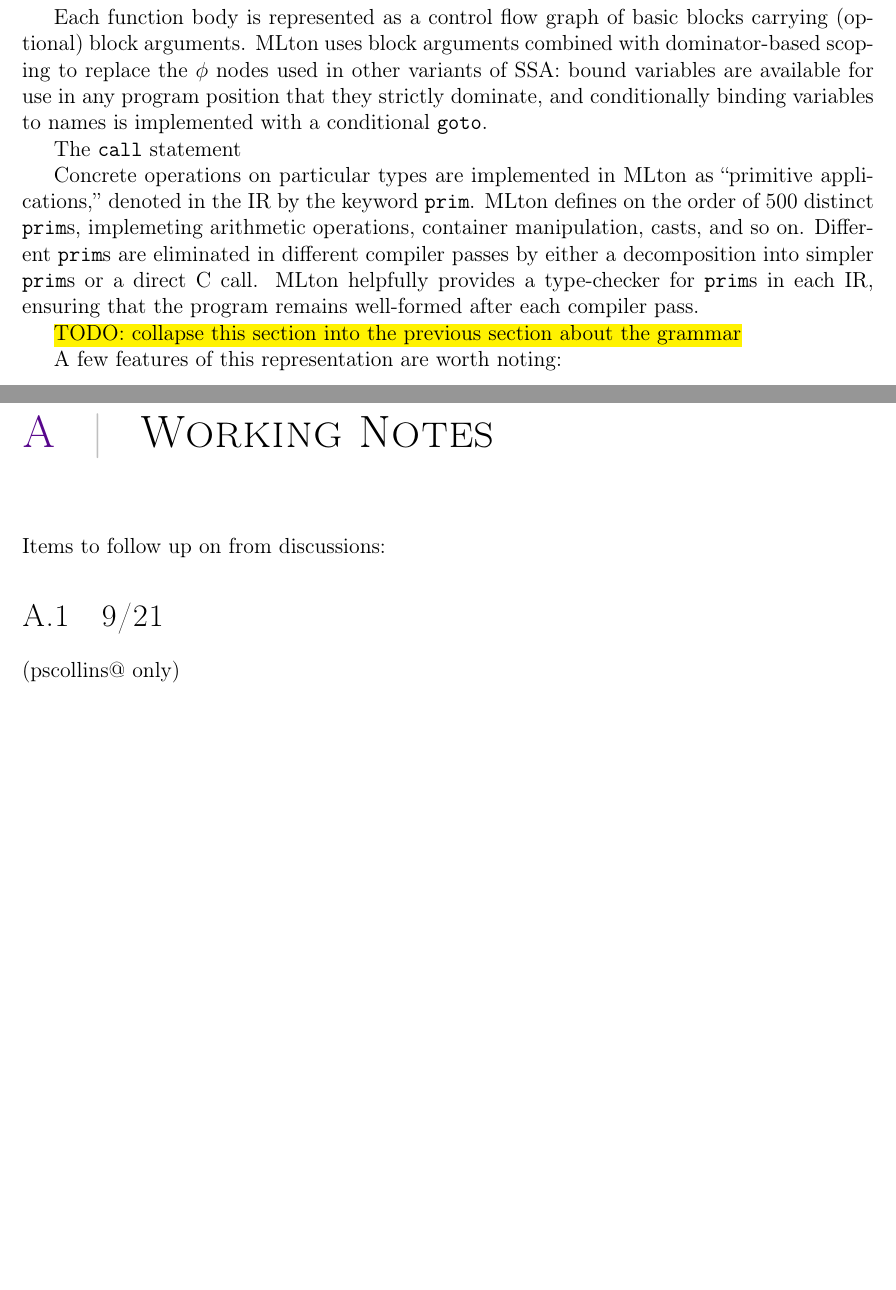
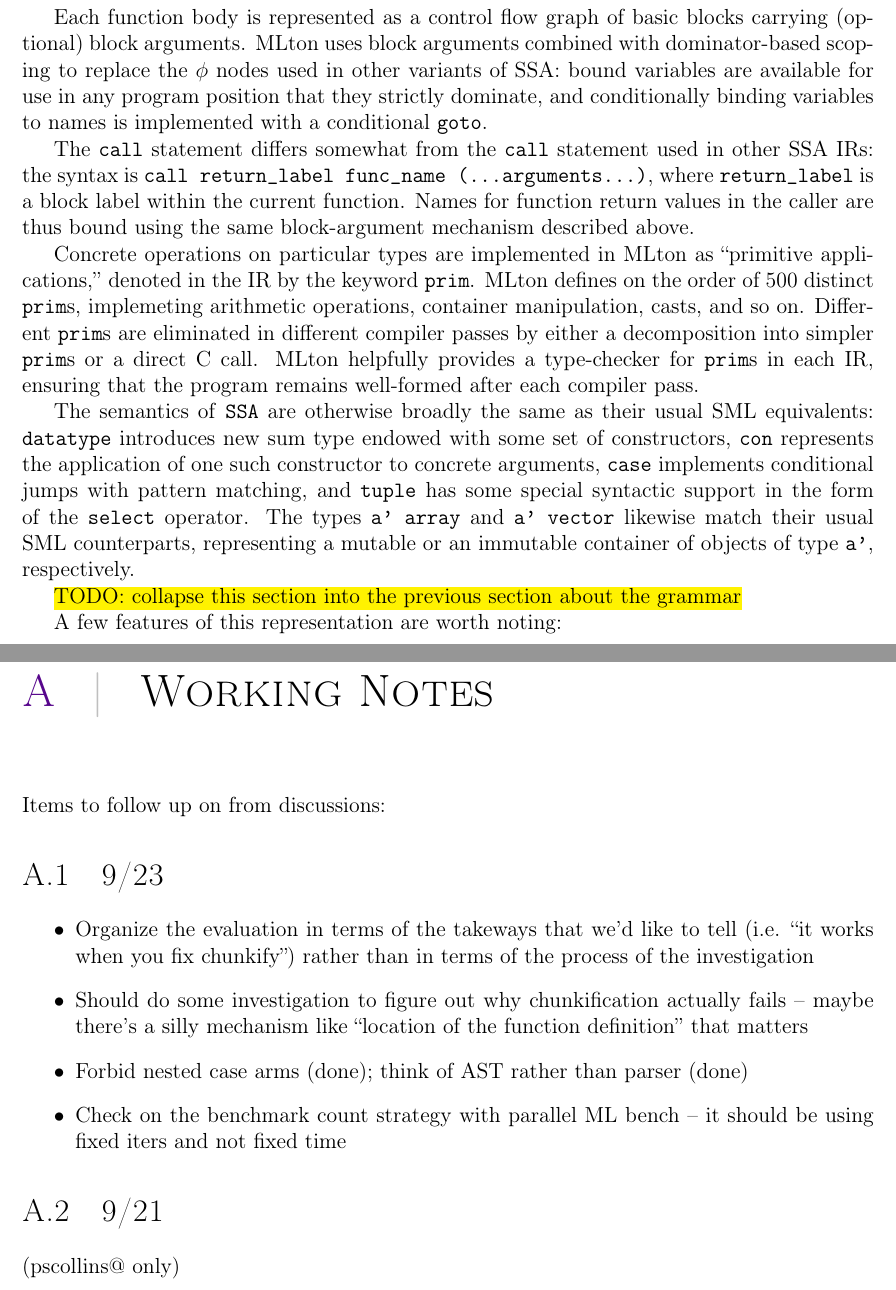
Before and after one commit to pscollins/mpl-opt-writeup, a LaTeX thesis (latex/solution.tex, which reads latex/chapters/appendix_notes.tex, latex/chapters/background.tex): two parts of pages 12 and 99 of 101, joined at a grey line, cut so that both start at the same text, the shorter picture padded with empty space. Compiled offline with pdfLaTeX.

Commit message:
mark down notes

```diff
--- a/latex/chapters/appendix_notes.tex
+++ b/latex/chapters/appendix_notes.tex
@@ -1,5 +1,19 @@
 
 Items to follow up on from discussions:
+
+\section{9/23}
+
+\begin{itemize}
+\item Organize the evaluation in terms of the takeways that we'd like to tell
+  (i.e. ``it works when you fix chunkify'') rather than in terms of the process
+  of the investigation
+\item Should do some investigation to figure out why chunkification actually
+  fails -- maybe there's a silly mechanism like ``location of the function
+  definition'' that matters
+\item Forbid nested case arms (done); think of AST rather than parser (done)
+\item Check on the benchmark count strategy with parallel ML bench -- it should
+  be using fixed iters and not fixed time
+\end{itemize}
 
 \section{9/21}
 
--- a/latex/chapters/background.tex
+++ b/latex/chapters/background.tex
@@ -162,7 +162,11 @@ SSA: bound variables are available for use in any program position that they
 strictly dominate, and conditionally binding variables to names is implemented
 with a conditional \texttt{goto}.
 
-The \texttt{call} statement
+The \texttt{call} statement differs somewhat from the \texttt{call} statement
+used in other SSA IRs: the syntax is \texttt{call return\_label func\_name
+  (...arguments...)}, where \texttt{return\_label} is a block label within the
+current function. Names for function return values in the caller are thus
+bound using the same block-argument mechanism described above.
 
 Concrete operations on particular types are implemented in MLton as ``primitive
 applications,'' denoted in the IR by the keyword \texttt{prim}. MLton defines on
@@ -172,6 +176,15 @@ eliminated in different compiler passes by either a decomposition into simpler
 \texttt{prim}s or a direct C call. MLton helpfully provides a type-checker for
 \texttt{prim}s in each IR, ensuring that the program remains well-formed after
 each compiler pass.
+
+The semantics of \texttt{SSA} are otherwise broadly the same as their usual SML
+equivalents: \texttt{datatype} introduces new sum type endowed with some set of
+constructors, \texttt{con} represents the application of one such constructor to
+concrete arguments, \texttt{case} implements conditional jumps with pattern
+matching, and \texttt{tuple} has some special syntactic support in the form of
+the \texttt{select} operator. The types \texttt{a' array} and \texttt{a' vector}
+likewise match their usual SML counterparts, representing a mutable or an
+immutable container of objects of type \texttt{a'}, respectively.
 
 \begin{figure}[htbp]
   \centering
```
